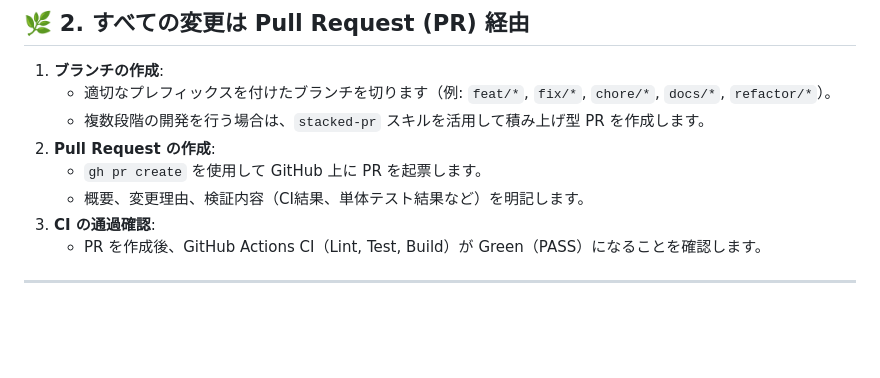
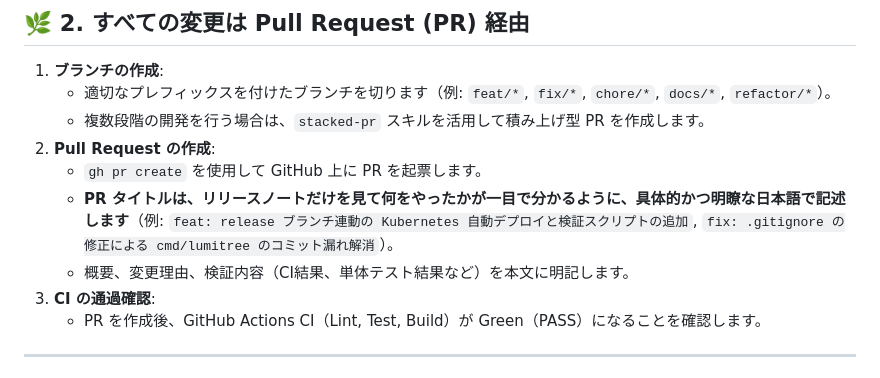
Before and after one commit to AobaIwaki123/ai-workspace, a Markdown page: .agents/rules/pr-workflow.md, the part around the change. GitHub-like rendering; blank space fills up the shorter version.

Commit message:
docs(rules): enforce descriptive Japanese PR titles for release note readability

```diff
--- a/.agents/rules/pr-workflow.md
+++ b/.agents/rules/pr-workflow.md
@@ -20,7 +20,8 @@
    - 複数段階の開発を行う場合は、`stacked-pr` スキルを活用して積み上げ型 PR を作成します。
 2. **Pull Request の作成**:
    - `gh pr create` を使用して GitHub 上に PR を起票します。
-   - 概要、変更理由、検証内容（CI結果、単体テスト結果など）を明記します。
+   - **PR タイトルは、リリースノートだけを見て何をやったかが一目で分かるように、具体的かつ明瞭な日本語で記述します**（例: `feat: release ブランチ連動の Kubernetes 自動デプロイと検証スクリプトの追加`, `fix: .gitignore の修正による cmd/lumitree のコミット漏れ解消`）。
+   - 概要、変更理由、検証内容（CI結果、単体テスト結果など）を本文に明記します。
 3. **CI の通過確認**:
    - PR を作成後、GitHub Actions CI（Lint, Test, Build）が Green（PASS）になることを確認します。
 
```
